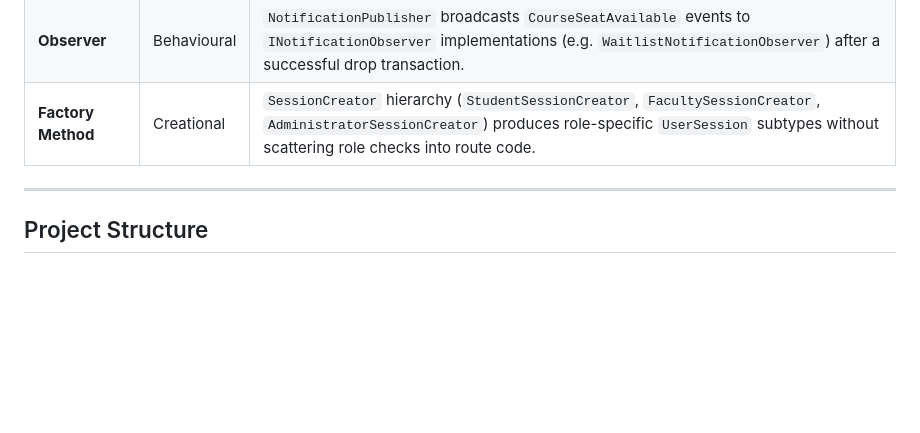
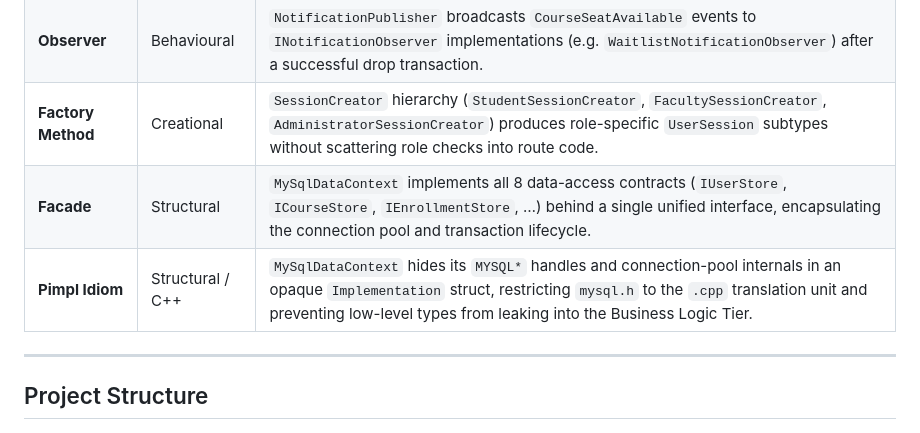
Before and after one commit to DesanSilva/university-course-enrolment-system, a Markdown page: README.md, the part around the change. GitHub-like rendering; blank space fills up the shorter version.

Commit message:
documentation update

```diff
--- a/README.md
+++ b/README.md
@@ -48,6 +48,8 @@ that is consumed by the SPA and is reusable by any future mobile client.
 | **Command** | Behavioural | Every state-changing operation (`EnrollStudentCommand`, `DropCourseCommand`, `SubmitGradesCommand`, `OverrideEnrollmentCommand`, …) implements `ICommand::execute()`. |
 | **Observer** | Behavioural | `NotificationPublisher` broadcasts `CourseSeatAvailable` events to `INotificationObserver` implementations (e.g. `WaitlistNotificationObserver`) after a successful drop transaction. |
 | **Factory Method** | Creational | `SessionCreator` hierarchy (`StudentSessionCreator`, `FacultySessionCreator`, `AdministratorSessionCreator`) produces role-specific `UserSession` subtypes without scattering role checks into route code. |
+| **Facade** | Structural | `MySqlDataContext` implements all 8 data-access contracts (`IUserStore`, `ICourseStore`, `IEnrollmentStore`, …) behind a single unified interface, encapsulating the connection pool and transaction lifecycle. |
+| **Pimpl Idiom** | Structural / C++ | `MySqlDataContext` hides its `MYSQL*` handles and connection-pool internals in an opaque `Implementation` struct, restricting `mysql.h` to the `.cpp` translation unit and preventing low-level types from leaking into the Business Logic Tier. |
 
 ---
 
```
